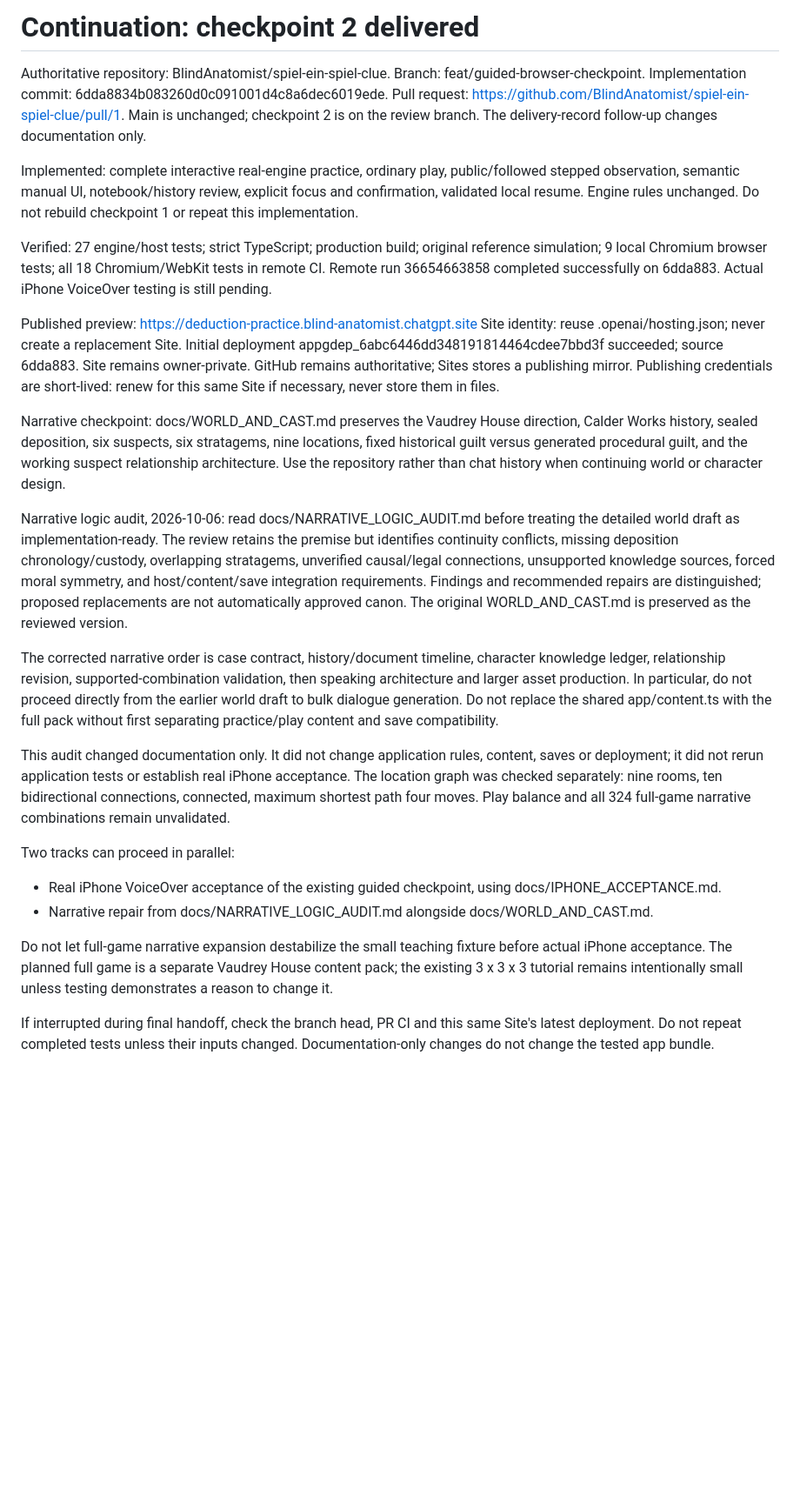
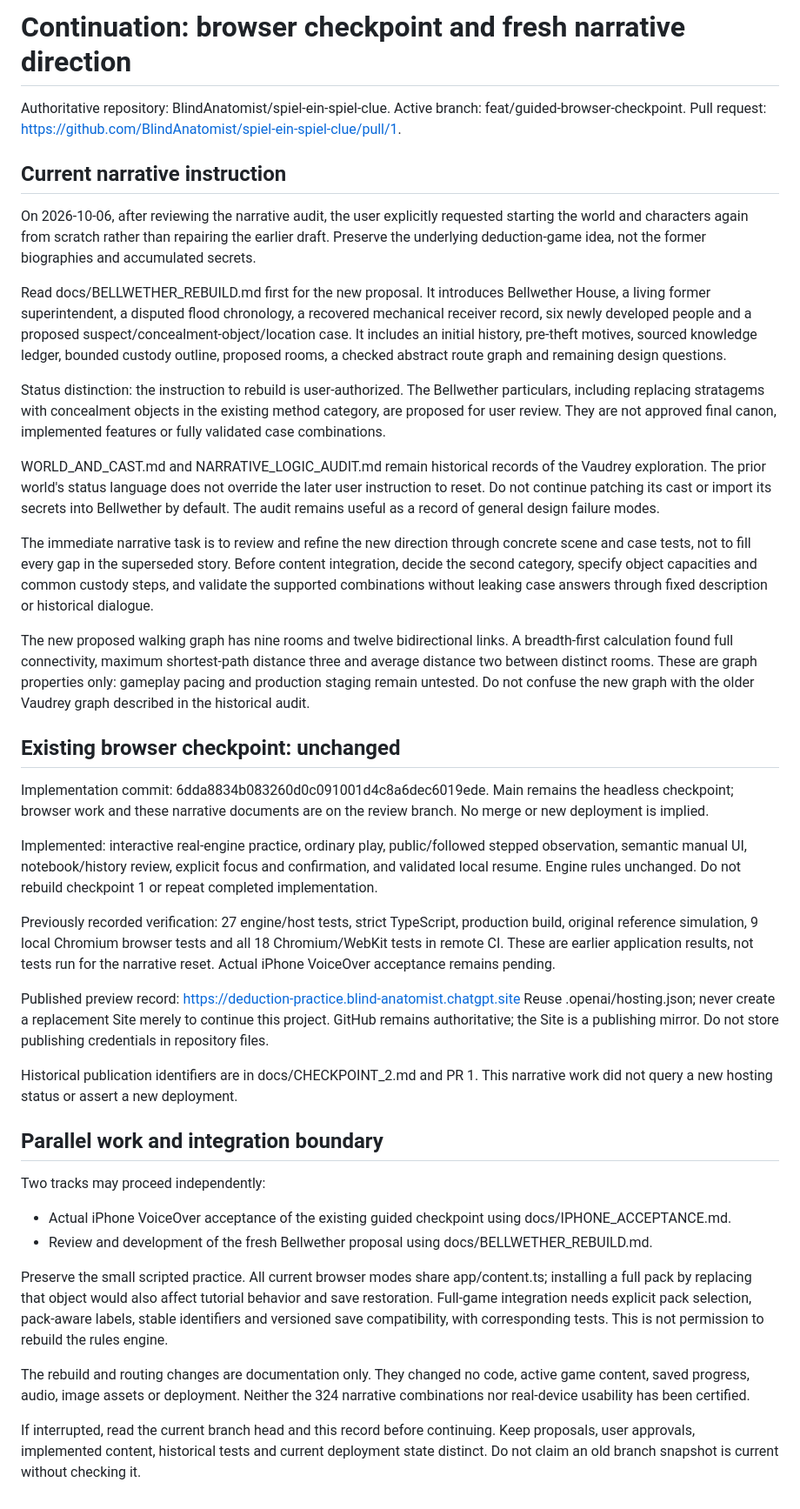
Before and after one commit to BlindAnatomist/spiel-ein-spiel-clue, a Markdown page: docs/CONTINUATION.md, the part around the change. Shown at 87% size. Drawn GitHub-style; blank space fills up the shorter version.

Commit message:
Record user-directed narrative reset and preserve prior exploration as history

```diff
--- a/docs/CONTINUATION.md
+++ b/docs/CONTINUATION.md
@@ -1,31 +1,45 @@
-# Continuation: checkpoint 2 delivered
+# Continuation: browser checkpoint and fresh narrative direction
 
 Authoritative repository: BlindAnatomist/spiel-ein-spiel-clue.
-Branch: feat/guided-browser-checkpoint.
+Active branch: feat/guided-browser-checkpoint.
+Pull request: https://github.com/BlindAnatomist/spiel-ein-spiel-clue/pull/1.
+
+## Current narrative instruction
+
+On 2026-10-06, after reviewing the narrative audit, the user explicitly requested starting the world and characters again from scratch rather than repairing the earlier draft. Preserve the underlying deduction-game idea, not the former biographies and accumulated secrets.
+
+Read docs/BELLWETHER_REBUILD.md first for the new proposal. It introduces Bellwether House, a living former superintendent, a disputed flood chronology, a recovered mechanical receiver record, six newly developed people and a proposed suspect/concealment-object/location case. It includes an initial history, pre-theft motives, sourced knowledge ledger, bounded custody outline, proposed rooms, a checked abstract route graph and remaining design questions.
+
+Status distinction: the instruction to rebuild is user-authorized. The Bellwether particulars, including replacing stratagems with concealment objects in the existing method category, are proposed for user review. They are not approved final canon, implemented features or fully validated case combinations.
+
+WORLD_AND_CAST.md and NARRATIVE_LOGIC_AUDIT.md remain historical records of the Vaudrey exploration. The prior world's status language does not override the later user instruction to reset. Do not continue patching its cast or import its secrets into Bellwether by default. The audit remains useful as a record of general design failure modes.
+
+The immediate narrative task is to review and refine the new direction through concrete scene and case tests, not to fill every gap in the superseded story. Before content integration, decide the second category, specify object capacities and common custody steps, and validate the supported combinations without leaking case answers through fixed description or historical dialogue.
+
+The new proposed walking graph has nine rooms and twelve bidirectional links. A breadth-first calculation found full connectivity, maximum shortest-path distance three and average distance two between distinct rooms. These are graph properties only: gameplay pacing and production staging remain untested. Do not confuse the new graph with the older Vaudrey graph described in the historical audit.
+
+## Existing browser checkpoint: unchanged
+
 Implementation commit: 6dda8834b083260d0c091001d4c8a6dec6019ede.
-Pull request: https://github.com/BlindAnatomist/spiel-ein-spiel-clue/pull/1.
-Main is unchanged; checkpoint 2 is on the review branch. The delivery-record follow-up changes documentation only.
+Main remains the headless checkpoint; browser work and these narrative documents are on the review branch. No merge or new deployment is implied.
 
-Implemented: complete interactive real-engine practice, ordinary play, public/followed stepped observation, semantic manual UI, notebook/history review, explicit focus and confirmation, validated local resume. Engine rules unchanged. Do not rebuild checkpoint 1 or repeat this implementation.
+Implemented: interactive real-engine practice, ordinary play, public/followed stepped observation, semantic manual UI, notebook/history review, explicit focus and confirmation, and validated local resume. Engine rules unchanged. Do not rebuild checkpoint 1 or repeat completed implementation.
 
-Verified: 27 engine/host tests; strict TypeScript; production build; original reference simulation; 9 local Chromium browser tests; all 18 Chromium/WebKit tests in remote CI. Remote run 36654663858 completed successfully on 6dda883. Actual iPhone VoiceOver testing is still pending.
+Previously recorded verification: 27 engine/host tests, strict TypeScript, production build, original reference simulation, 9 local Chromium browser tests and all 18 Chromium/WebKit tests in remote CI. These are earlier application results, not tests run for the narrative reset. Actual iPhone VoiceOver acceptance remains pending.
 
-Published preview: https://deduction-practice.blind-anatomist.chatgpt.site
-Site identity: reuse .openai/hosting.json; never create a replacement Site.
-Initial deployment appgdep_6abc6446dd348191814464cdee7bbd3f succeeded; source 6dda883. Site remains owner-private. GitHub remains authoritative; Sites stores a publishing mirror. Publishing credentials are short-lived: renew for this same Site if necessary, never store them in files.
+Published preview record: https://deduction-practice.blind-anatomist.chatgpt.site
+Reuse .openai/hosting.json; never create a replacement Site merely to continue this project. GitHub remains authoritative; the Site is a publishing mirror. Do not store publishing credentials in repository files.
 
-Narrative checkpoint: docs/WORLD_AND_CAST.md preserves the Vaudrey House direction, Calder Works history, sealed deposition, six suspects, six stratagems, nine locations, fixed historical guilt versus generated procedural guilt, and the working suspect relationship architecture. Use the repository rather than chat history when continuing world or character design.
+Historical publication identifiers are in docs/CHECKPOINT_2.md and PR 1. This narrative work did not query a new hosting status or assert a new deployment.
 
-Narrative logic audit, 2026-10-06: read docs/NARRATIVE_LOGIC_AUDIT.md before treating the detailed world draft as implementation-ready. The review retains the premise but identifies continuity conflicts, missing deposition chronology/custody, overlapping stratagems, unverified causal/legal connections, unsupported knowledge sources, forced moral symmetry, and host/content/save integration requirements. Findings and recommended repairs are distinguished; proposed replacements are not automatically approved canon. The original WORLD_AND_CAST.md is preserved as the reviewed version.
+## Parallel work and integration boundary
 
-The corrected narrative order is case contract, history/document timeline, character knowledge ledger, relationship revision, supported-combination validation, then speaking architecture and larger asset production. In particular, do not proceed directly from the earlier world draft to bulk dialogue generation. Do not replace the shared app/content.ts with the full pack without first separating practice/play content and save compatibility.
+Two tracks may proceed independently:
+- Actual iPhone VoiceOver acceptance of the existing guided checkpoint using docs/IPHONE_ACCEPTANCE.md.
+- Review and development of the fresh Bellwether proposal using docs/BELLWETHER_REBUILD.md.
 
-This audit changed documentation only. It did not change application rules, content, saves or deployment; it did not rerun application tests or establish real iPhone acceptance. The location graph was checked separately: nine rooms, ten bidirectional connections, connected, maximum shortest path four moves. Play balance and all 324 full-game narrative combinations remain unvalidated.
+Preserve the small scripted practice. All current browser modes share app/content.ts; installing a full pack by replacing that object would also affect tutorial behavior and save restoration. Full-game integration needs explicit pack selection, pack-aware labels, stable identifiers and versioned save compatibility, with corresponding tests. This is not permission to rebuild the rules engine.
 
-Two tracks can proceed in parallel:
-- Real iPhone VoiceOver acceptance of the existing guided checkpoint, using docs/IPHONE_ACCEPTANCE.md.
-- Narrative repair from docs/NARRATIVE_LOGIC_AUDIT.md alongside docs/WORLD_AND_CAST.md.
+The rebuild and routing changes are documentation only. They changed no code, active game content, saved progress, audio, image assets or deployment. Neither the 324 narrative combinations nor real-device usability has been certified.
 
-Do not let full-game narrative expansion destabilize the small teaching fixture before actual iPhone acceptance. The planned full game is a separate Vaudrey House content pack; the existing 3 x 3 x 3 tutorial remains intentionally small unless testing demonstrates a reason to change it.
-
-If interrupted during final handoff, check the branch head, PR CI and this same Site's latest deployment. Do not repeat completed tests unless their inputs changed. Documentation-only changes do not change the tested app bundle.
+If interrupted, read the current branch head and this record before continuing. Keep proposals, user approvals, implemented content, historical tests and current deployment state distinct. Do not claim an old branch snapshot is current without checking it.
```
